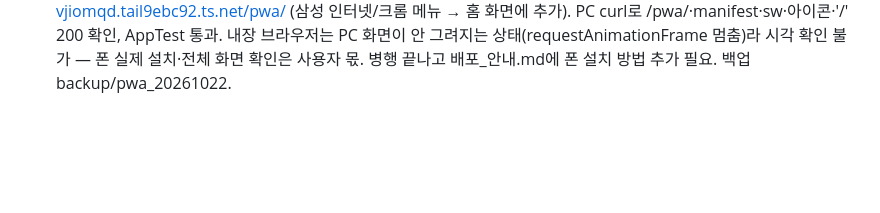
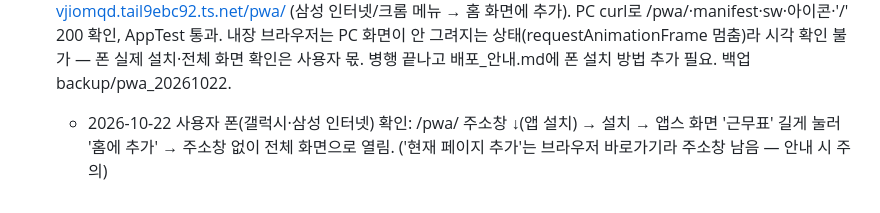
Before and after one commit to zsdw/shift-scheduler, a Markdown page: 작업노트_야간.md, the part around the change. Rendered like a GitHub page; blank space fills up the shorter version.

Commit message:
작업노트: 폰 홈 화면 앱 설치 확인
Co-Authored-By: Claude Opus 5.5 <noreply@anthropic.com>

```diff
--- a/작업노트_야간.md
+++ b/작업노트_야간.md
@@ -85,3 +85,4 @@
   ① 이세명 10/21·22 일보 미출근: C조 주간 편성표 명단 칸이 '8.세명'(번호 뒤 점)이라 명단 읽기 정규식(bulk_import._names·order_source 명단)이 못 읽음 → 근무표 기준 대조에서 '근무표 미편성'으로 미출근 처리. 번호 뒤 . , · - 허용. uploaded_sources.json의 10/21·22 주간 8번 '세명'만 채움(같은 원본 재파싱 비교 결과 차이 이 2건뿐, 백업 backup/roster_dot_name_20261021). 일보 재계산: C조 사고 = 연차 조백호 1명. tests/test_roster_dot_name 2건.
   ② 사용자 확정: 16-big(막타임 수혜자 같은 날 대폭 휴게 금지, 하드) 삭제 — 막타임·대폭 휴게는 각자 순번. Solver 본 제약·0-2-1 유도리 동시 제약(big_rest_rule 인자 제거), Validator, service RULE_GROUPS, schedule_edit 힌트, history_ui 대폭 휴게 표 캡션(공용 파일, 문구 한 줄), 룰북 16-1·RULE_INDEX. test_big_rest_rotation 위반표 거부 검사 → '허용' 검사로 바꿈. 관련 6파일 20건 통과(test_dual_mode 포함). 실제 이력 10/27 생성: 막타임 제욱, 대폭 휴게 만년·제욱·광희·성호·준호(미저장). 백업 backup/remove_16big_20261021. 병행 끝나고 AGENTS §3 대폭 휴게 줄·인수인계 73행에서 16-big 문구 삭제 필요.
 - 2026-10-22(Claude, 사용자 요청 ① 홈 화면 앱): pwa/(index.html 전체 화면 iframe으로 '/' 띄움·manifest.json standalone·sw.js 캐시 없는 통과·아이콘 192/512), pwa_server.py(127.0.0.1:8510, pwa/만 제공, Windows 포트 독점 bind). 실행: app.py가 st.cache_resource로 프로세스당 1회 start, launch_night_shift.ps1이 PC 시작 때 8510 없으면 따로 띄움. Tailscale: 폴더 직접 공유는 관리자 권한 필요(401)라 `tailscale serve --bg --set-path /pwa http://127.0.0.1:8510`(관리자 불필요, 재부팅 유지). 기존 '/' → 8509 그대로. 폰 설치 주소 https://desktop-vjiomqd.tail9ebc92.ts.net/pwa/ (삼성 인터넷/크롬 메뉴 → 홈 화면에 추가). PC curl로 /pwa/·manifest·sw·아이콘·'/' 200 확인, AppTest 통과. 내장 브라우저는 PC 화면이 안 그려지는 상태(requestAnimationFrame 멈춤)라 시각 확인 불가 — 폰 실제 설치·전체 화면 확인은 사용자 몫. 병행 끝나고 배포_안내.md에 폰 설치 방법 추가 필요. 백업 backup/pwa_20261022.
+  - 2026-10-22 사용자 폰(갤럭시·삼성 인터넷) 확인: /pwa/ 주소창 ↓(앱 설치) → 설치 → 앱스 화면 '근무표' 길게 눌러 '홈에 추가' → 주소창 없이 전체 화면으로 열림. ('현재 페이지 추가'는 브라우저 바로가기라 주소창 남음 — 안내 시 주의)
```
